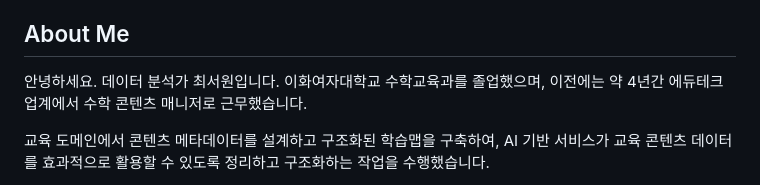
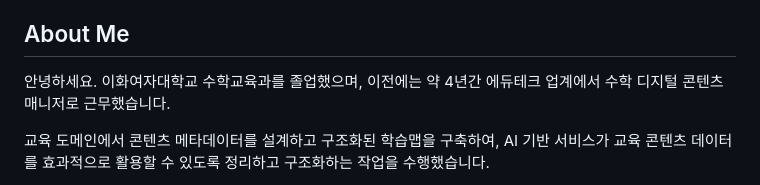
Before and after one commit to imyourcatfood/Data-Analyst-Portfolio, a Markdown page: README.md, the part around the change. Drawn GitHub-style.

```diff
--- a/README.md
+++ b/README.md
@@ -3,7 +3,7 @@
 최서원의 데이터 분석 포트폴리오 저장소입니다. 이 저장소는 프로젝트별 분석 내용, 핵심 인사이트, 사용 도구, 결과물을 한눈에 확인할 수 있도록 구성했습니다.
 
 ## About Me
-안녕하세요. 데이터 분석가 최서원입니다. 이화여자대학교 수학교육과를 졸업했으며, 이전에는 약 4년간 에듀테크 업계에서 수학 콘텐츠 매니저로 근무했습니다.
+안녕하세요. 이화여자대학교 수학교육과를 졸업했으며, 이전에는 약 4년간 에듀테크 업계에서 수학 디지털 콘텐츠 매니저로 근무했습니다.
 
 교육 도메인에서 콘텐츠 메타데이터를 설계하고 구조화된 학습맵을 구축하여, AI 기반 서비스가 교육 콘텐츠 데이터를 효과적으로 활용할 수 있도록 정리하고 구조화하는 작업을 수행했습니다.
 
```
